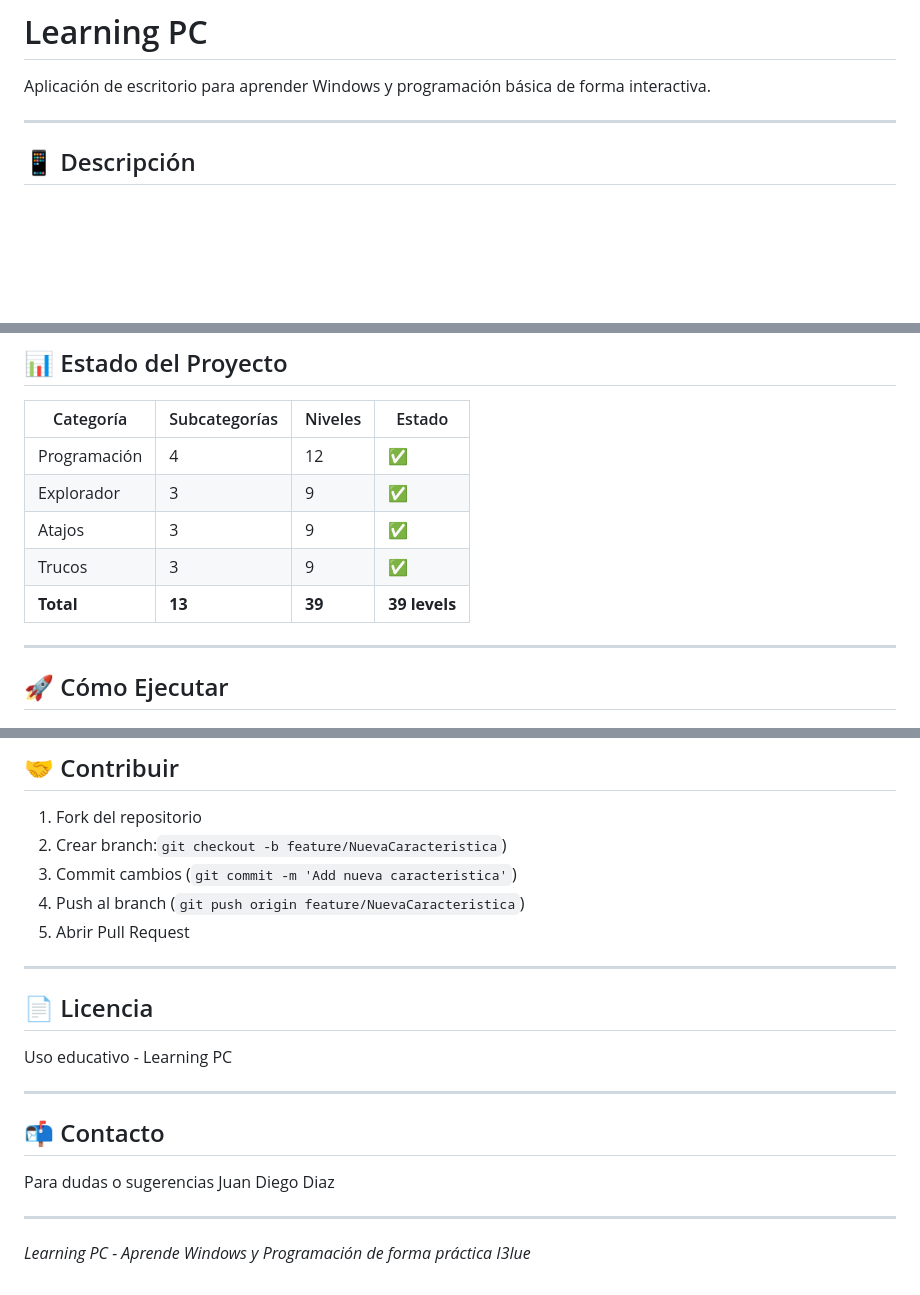
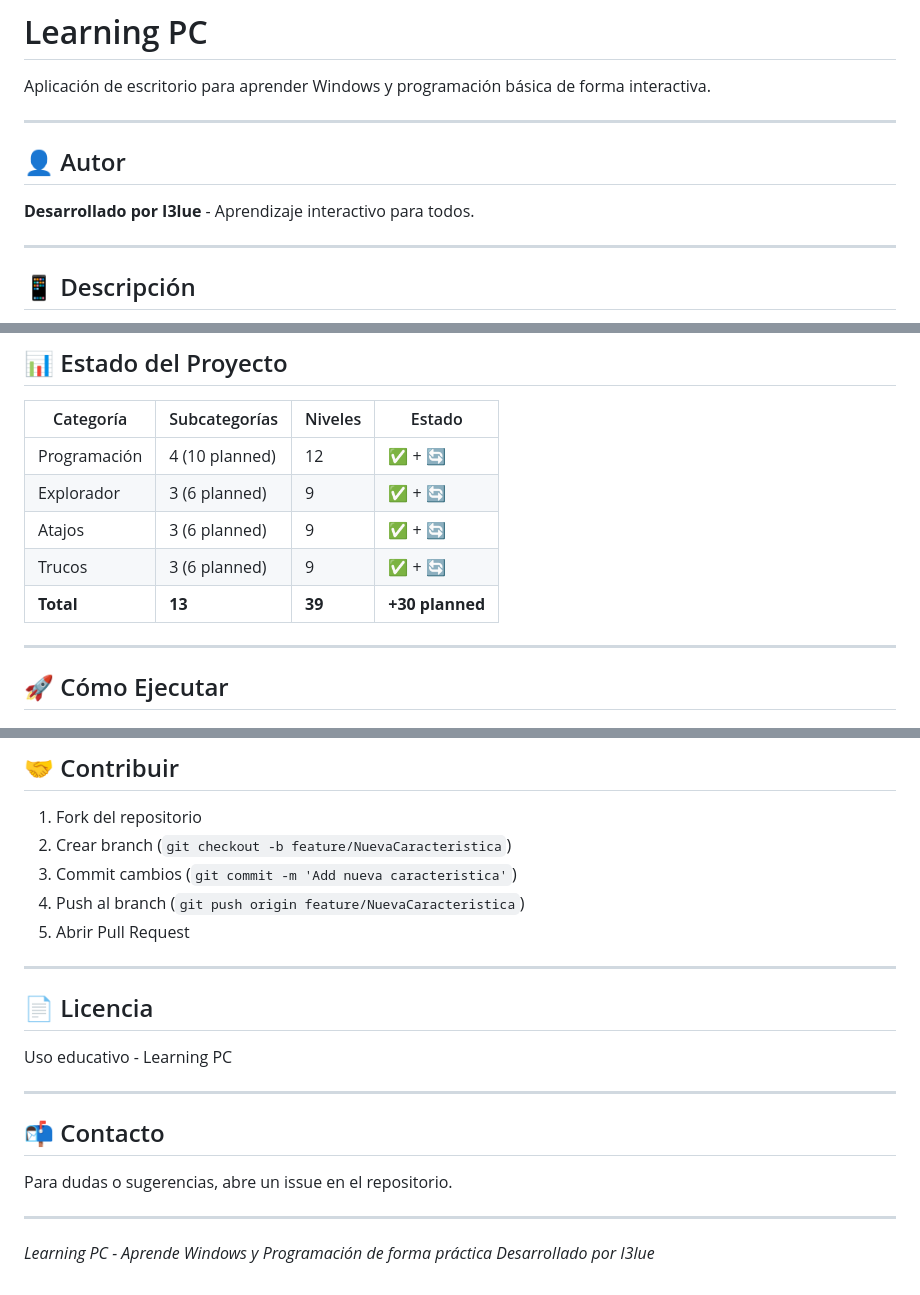
Before and after one commit to iI3lue/LearningPC, a Markdown page: README.md, 3 parts joined by grey strips. Rendered like a GitHub page; blank space fills up the shorter version.

```diff
--- a/README.md
+++ b/README.md
@@ -1,6 +1,12 @@
 # Learning PC
 
  Aplicación de escritorio para aprender Windows y programación básica de forma interactiva.
+
+---
+
+## 👤 Autor
+
+**Desarrollado por I3lue** - Aprendizaje interactivo para todos.
 
 ---
 
@@ -91,11 +122,11 @@ Learning PC es una aplicación educativa de escritorio que teach computing funda
 
 | Categoría | Subcategorías | Niveles | Estado |
 |------------|----------------|---------|--------|
-| Programación | 4 | 12 | ✅ |
-| Explorador | 3 | 9 | ✅ |
-| Atajos | 3 | 9 | ✅ |
-| Trucos | 3 | 9 | ✅ |
-| **Total** | **13** | **39** | **39 levels** |
+| Programación | 4 (10 planned) | 12 | ✅ + 🔄 |
+| Explorador | 3 (6 planned) | 9 | ✅ + 🔄 |
+| Atajos | 3 (6 planned) | 9 | ✅ + 🔄 |
+| Trucos | 3 (6 planned) | 9 | ✅ + 🔄 |
+| **Total** | **13** | **39** | **+30 planned** |
 
 ---
 
@@ -130,7 +161,7 @@ Todos los preferencias se guardan en localStorage del navegador.
 ## 🤝 Contribuir
 
 1. Fork del repositorio
-2. Crear branch:`git checkout -b feature/NuevaCaracteristica`)
+2. Crear branch (`git checkout -b feature/NuevaCaracteristica`)
 3. Commit cambios (`git commit -m 'Add nueva caracteristica'`)
 4. Push al branch (`git push origin feature/NuevaCaracteristica`)
 5. Abrir Pull Request
@@ -145,10 +176,9 @@ Uso educativo - Learning PC
 
 ## 📬 Contacto
 
-Para dudas o sugerencias
-Juan Diego Diaz
+Para dudas o sugerencias, abre un issue en el repositorio.
 
 ---
 
 *Learning PC - Aprende Windows y Programación de forma práctica*
-*I3lue*
+*Desarrollado por I3lue*
```
Also changed, not shown: other parts of README.md (+33 -8 lines).
